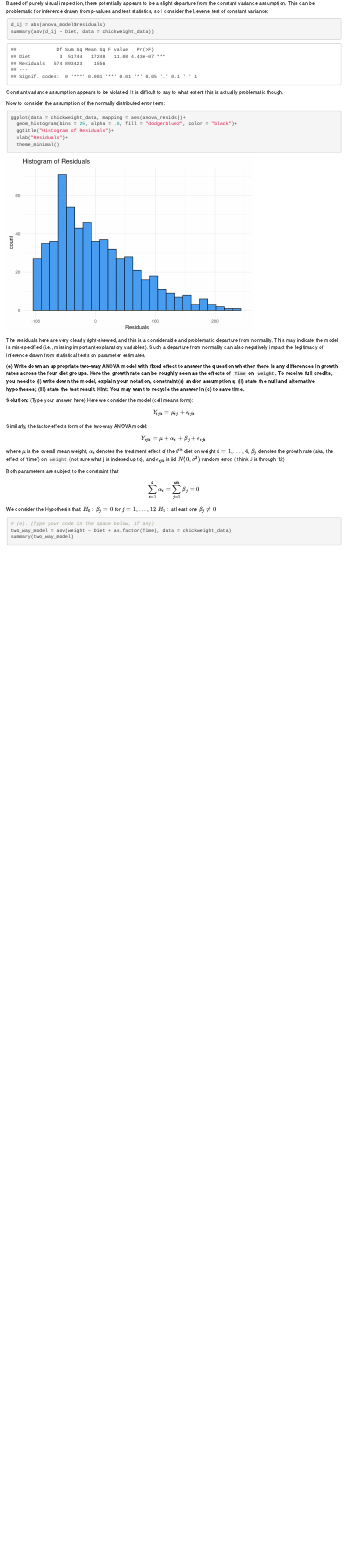
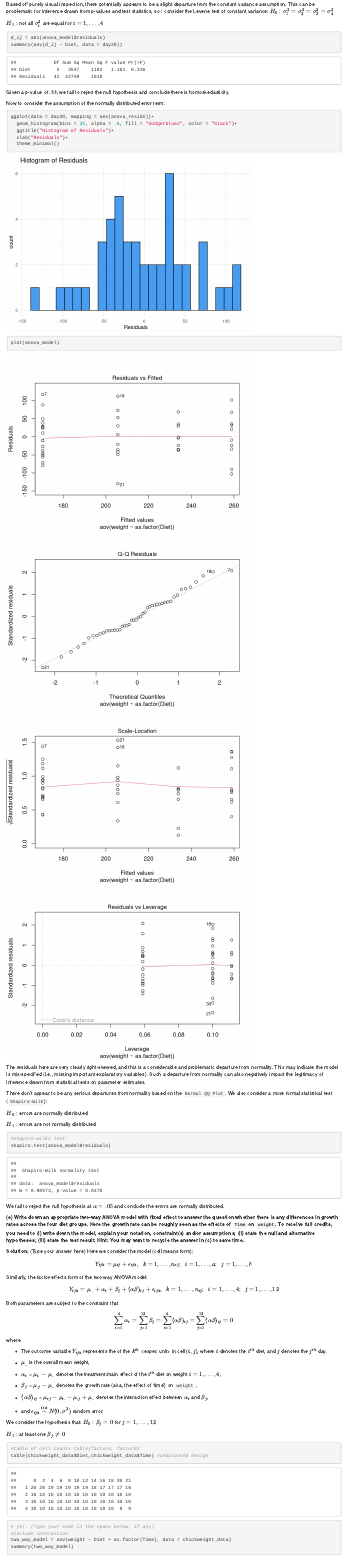
Before and after one commit to collinkennedy/STA207, an R Markdown document (MS207-practice.Rmd): the page in a window 1100 px wide, from 3280 px down before the commit and from 3340 px down after it, so that both start at the same text. Rendered offline with R 4.5, knitr and Pandoc, with nearby package versions.

Commit message:
modifications

````diff
--- a/MS207-practice.Rmd
+++ b/MS207-practice.Rmd
@@ -135,24 +138,43 @@
   theme(plot.title = element_text(size = 15, face = "bold"))
 ```
 Based off purely visual inspection, there potentially appears to be a slight departure from the constant variance assumption. This can be problematic for inference drawn from p-values and test statistics,  so I consider the Levene test of constant variance:
+$H_0: \sigma^2_1 = \sigma^2_2 = \sigma^2_3 = \sigma^2_4$
+
+$H_1:$ not all $\sigma^2_i$ are equal for $i=1,...,4$
 ```{r}
 d_ij = abs(anova_model$residuals)
-summary(aov(d_ij ~ Diet, data = chickweight_data))
+summary(aov(d_ij ~ Diet, data = day20))
 
 ```
 
-Constant variance assumption appears to be violated. It is difficult to say to what extent this is actually problematic though.
+Given a p-value of .33, we fail to reject the null hypothesis and conclude there is homoskedasticity.
 
 Now to consider the assumption of the normally distributed error term:
 ```{r}
-ggplot(data = chickweight_data, mapping = aes(anova_resids))+
+ggplot(data = day20, mapping = aes(anova_resids))+
   geom_histogram(bins = 25, alpha = .8, fill = "dodgerblue2", color = "black")+
   ggtitle("Histogram of Residuals")+
   xlab("Residuals")+
   theme_minimal()
 
+plot(anova_model)
+
 ```
 The residuals here are very clearly right-skewed, and this is a considerable and problematic departure from normality. This may indicate the model is mis-specified (i.e., missing important explanatory variables). Such a departure from normality can also negatively impact the legitimacy of inference drawn from statistical tests on parameter estimates.
+
+There don't appear to be any serious departures from normality based on the `Normal QQ Plot`.
+We also consider a more formal statistical test (`Shapiro-Wilk`):
+
+$H_0:$ errors are normally distributed
+
+$H_1:$ errors are not normally distributed
+```{r}
+#shapiro-wilks test:
+shapiro.test(anova_model$residuals)
+```
+
+We fail to reject the null hypothesis at $\alpha =.05$ and conclude the errors are normally distributed.
+
 
 
 
@@ -163,28 +185,50 @@
 <b> Solution: </b>  (Type your answer here)
 Here we consider the model (cell means form):
 $$
-Y_{ijk} = \mu_{ij} + \epsilon_{ijk}
+Y_{ijk} = \mu_{ij} + \epsilon_{ijk}, \ \ k = 1,...,n_{ij};\ \ i = 1,...,a;\ \ j=1,...,b
 $$
 
 
 Similarly, the factor-effects form of the two-way ANOVA model:
 $$
-Y_{ijk} = \mu + \alpha_i + \beta_j + \epsilon_{ijk}
+Y_{ijk} = \mu_{..} + \alpha_i + \beta_j +(\alpha \beta)_{ij}+ \epsilon_{ijk}, \ \ k = 1,...,n_{ij};\ \ i = 1,...,4;\ \ j=1,...,12
 $$
-where $\mu$ is the overall mean weight, $\alpha_i$ denotes the treatment effect of the $i^{th}$ diet on weight $i=1,...,4$, $\beta_j$ denotes the growth rate (aka, the effect of 'time') on `weight` (not sure what j is indexed up to), and $\epsilon_{ijk}$ is iid $N(0,\sigma^2)$ random error. ( think J is through 12)
-
 Both parameters are subject to the constraint that
 $$
-\sum_{i = 1}^{4}\alpha_i = \sum_{j=1}^{idk} \beta_j = 0
+\sum_{i = 1}^{4}\alpha_i = \sum_{j=1}^{12} \beta_j =\sum_{i=1}^{4} (\alpha \beta)_{ij} = \sum_{j=1}^{12} (\alpha \beta)_{ij} = 0
 $$
+
+where
+
+- The outcome variable $Y_{ijk}$ represents the <outcome> of the $k^{th}$ <exper. unit> in cell {$i,j$}, where $i$ denotes the $i^{th}$ diet, and $j$ denotes the $j^{th}$ day.
+
+- $\mu_{..}$ is the overall mean weight,
+
+- $\alpha_i$ = $\mu_{i.} - \mu_{..}$  denotes the treatment/main effect of the $i^{th}$ diet on weight $i=1,...,4$,
+
+- $\beta_j$  = $\mu_{.j} - \mu_{..}$ denotes the growth rate (aka, the effect of 'time') on `weight` ,
+
+- $(\alpha \beta)_{ij}$ = $\mu_{ij} - \mu_{i.} - \mu_{.j} + \mu_{..}$ denotes the interaction effect between $\alpha_i$ and $\beta_j$,
+
+- and $\epsilon_{ijk} \stackrel{iid}{\sim} N(0,\sigma^2)$ random error.
 
 We consider the Hypothesis that:
 $H_0:$ $\beta_j = 0$ for $j = 1,...,12$
+
 $H_1:$ at least one $\beta_j \neq 0$
+
+```{r}
+#table of cell counts table(factorA, factorB)
+table(chickweight_data$Diet,chickweight_data$Time) #unbalanced design
+
+
+```
+
 
 
 ```{r}
 # (e). (Type your code in the space below, if any)
+#include interaction
 two_way_model = aov(weight ~ Diet + as.factor(Time), data = chickweight_data)
 summary(two_way_model)
 
````
Also changed, not shown: MS207-practice.Rmd (9 more changed lines).
